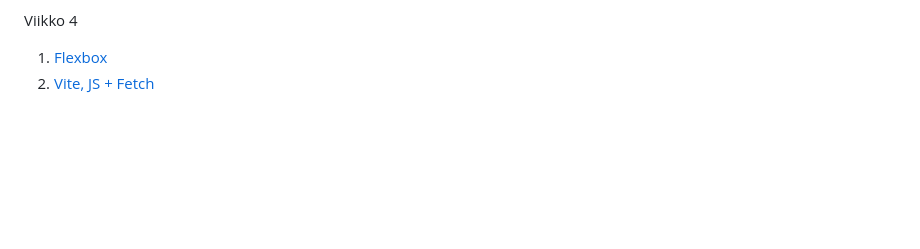
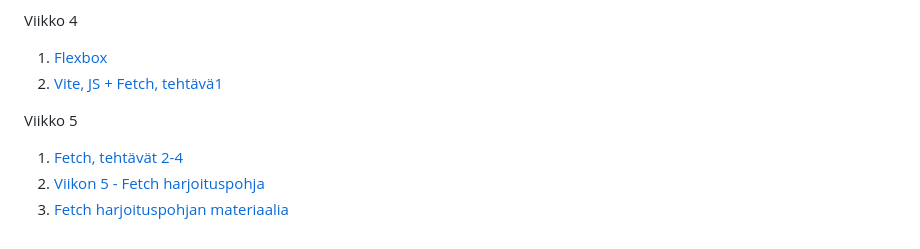
Before and after one commit to UllaSe/wsk-hyte-fe-material, a Markdown page: README.md, the part around the change. GitHub-like rendering; blank space fills up the shorter version.

```diff
--- a/README.md
+++ b/README.md
@@ -19,4 +19,10 @@ Viikko 3
 Viikko 4
 
 1. [Flexbox](04-flexbox.md)
-2. [Vite, JS + Fetch](04-fetch.md)
+2. [Vite, JS + Fetch, tehtävä1](04-fetch.md)
+
+Viikko 5
+
+1. [Fetch, tehtävät 2-4](04-fetch.md)
+2. [Viikon 5 - Fetch harjoituspohja](tuntiesimerkit-pohjat/vk5-fetch-pohja/)
+3. [Fetch harjoituspohjan materiaalia](05-apiharjoitus.md)
```
Also changed, not shown: 05-apiharjoitus.md (added, +162 -0 lines), images/apiharjoitus.png (added), images/delete.png (added), images/dialog.png (added), images/getanddelete.png (added), 5 other files.
